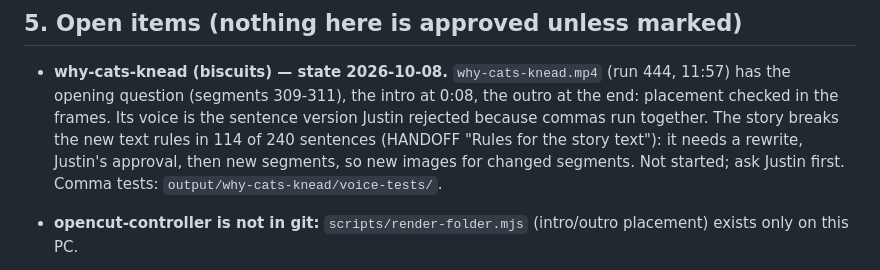
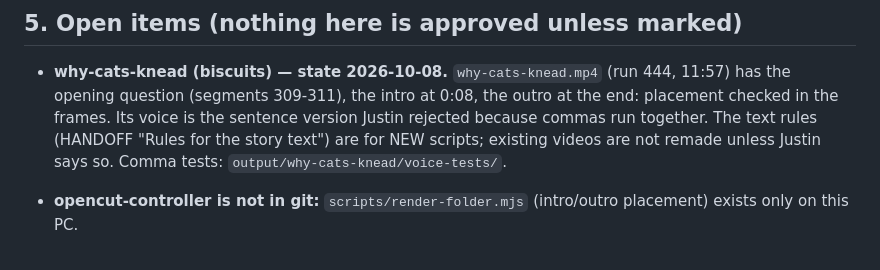
Before and after one commit to tsujintsujin/YtAutomation, a Markdown page: HANDOFF.md, the part around the change. Drawn GitHub-style.

Commit message:
HANDOFF: story text rules are for new scripts; existing videos are not remade
Co-Authored-By: Claude Opus 5.5 <noreply@anthropic.com>

```diff
--- a/HANDOFF.md
+++ b/HANDOFF.md
@@ -227,9 +227,9 @@ page (no traffic to Google).
 
 - **why-cats-knead (biscuits) — state 2026-10-08.** `why-cats-knead.mp4` (run 444, 11:57) has the opening question
   (segments 309-311), the intro at 0:08, the outro at the end: placement checked in the frames. Its voice is the
-  sentence version Justin rejected because commas run together. The story breaks the new text rules in 114 of 240
-  sentences (HANDOFF "Rules for the story text"): it needs a rewrite, Justin's approval, then new segments, so new
-  images for changed segments. Not started; ask Justin first. Comma tests: `output/why-cats-knead/voice-tests/`.
+  sentence version Justin rejected because commas run together. The text rules (HANDOFF "Rules for the story
+  text") are for NEW scripts; existing videos are not remade unless Justin says so. Comma tests:
+  `output/why-cats-knead/voice-tests/`.
 - **opencut-controller is not in git:** `scripts/render-folder.mjs` (intro/outro placement) exists only on this PC.
 
 - **Window-loop rework — AGREED by Justin, half built, NOT deployed.** Justin's expectation: each window runs
```
